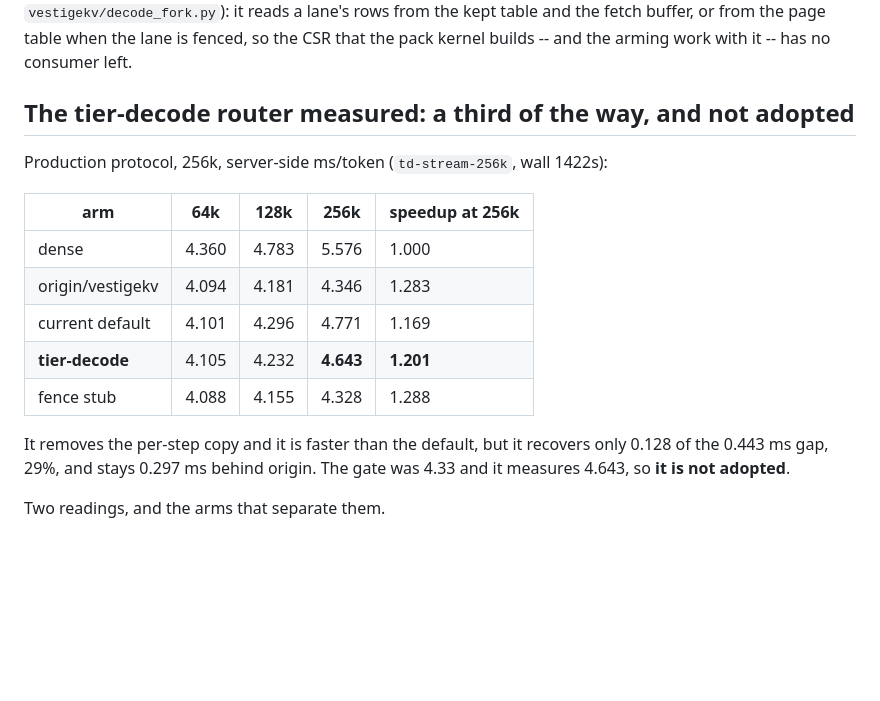
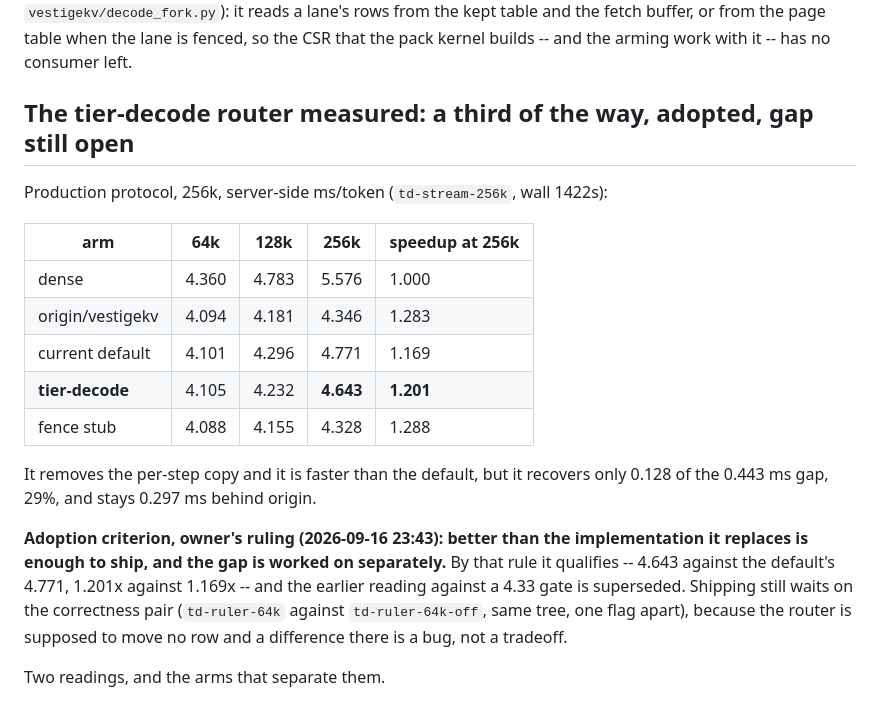
Before and after one commit to fan-wenjie/vestigekv, a Markdown page: mexp/kimi/perf_audit_origin_vs_current.md, the part around the change. GitHub-like rendering; blank space fills up the shorter version.

Commit message:
Adopt the tier-decode router: better than what it replaces is the bar
Owner's ruling: an implementation that beats the one it replaces ships,
and the remaining gap is worked separately. 4.643 against 4.771, 1.201x
against 1.169x, so it qualifies and the earlier reading against a 4.33
gate is superseded. Shipping still waits on the correctness pair, since
the router moves no row and a RULER difference would be a bug.

Co-Authored-By: Claude Fable 5.1 <noreply@anthropic.com>

```diff
--- a/mexp/kimi/perf_audit_origin_vs_current.md
+++ b/mexp/kimi/perf_audit_origin_vs_current.md
@@ -343,7 +343,7 @@ rows from the kept table and the fetch buffer, or from the page table when the
 lane is fenced, so the CSR that the pack kernel builds -- and the arming work
 with it -- has no consumer left.
 
-## The tier-decode router measured: a third of the way, and not adopted
+## The tier-decode router measured: a third of the way, adopted, gap still open
 
 Production protocol, 256k, server-side ms/token (`td-stream-256k`, wall 1422s):
 
@@ -357,7 +357,15 @@ Production protocol, 256k, server-side ms/token (`td-stream-256k`, wall 1422s):
 
 It removes the per-step copy and it is faster than the default, but it
 recovers only 0.128 of the 0.443 ms gap, 29%, and stays 0.297 ms behind
-origin. The gate was 4.33 and it measures 4.643, so **it is not adopted**.
+origin.
+
+**Adoption criterion, owner's ruling (2026-09-16 23:43): better than the
+implementation it replaces is enough to ship, and the gap is worked on
+separately.** By that rule it qualifies -- 4.643 against the default's 4.771,
+1.201x against 1.169x -- and the earlier reading against a 4.33 gate is
+superseded. Shipping still waits on the correctness pair (`td-ruler-64k`
+against `td-ruler-64k-off`, same tree, one flag apart), because the router is
+supposed to move no row and a difference there is a bug, not a tradeoff.
 
 Two readings, and the arms that separate them.
 
```
